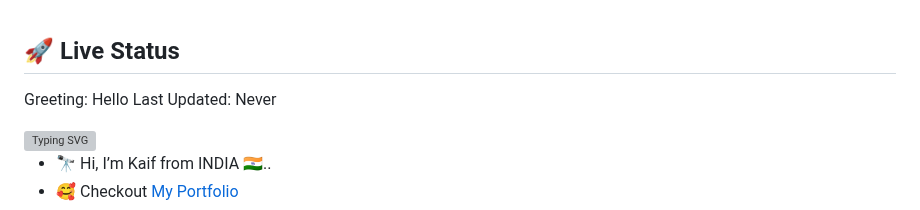
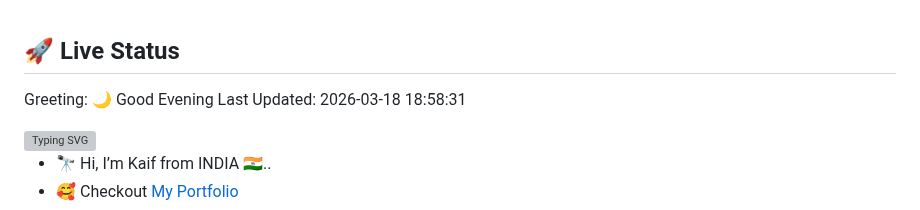
Before and after one commit to mkr-infinity/mkr-infinity, a Markdown page: README.md, the part around the change. Drawn GitHub-style; grey boxes are pictures that could not be loaded.

Commit message:
Auto update README

```diff
--- a/README.md
+++ b/README.md
@@ -1,6 +1,6 @@
 ## 🚀 Live Status
-Greeting: Hello
-Last Updated: Never
+Greeting: 🌙 Good Evening
+Last Updated: 2026-03-18 18:58:31
 
 
 
```
